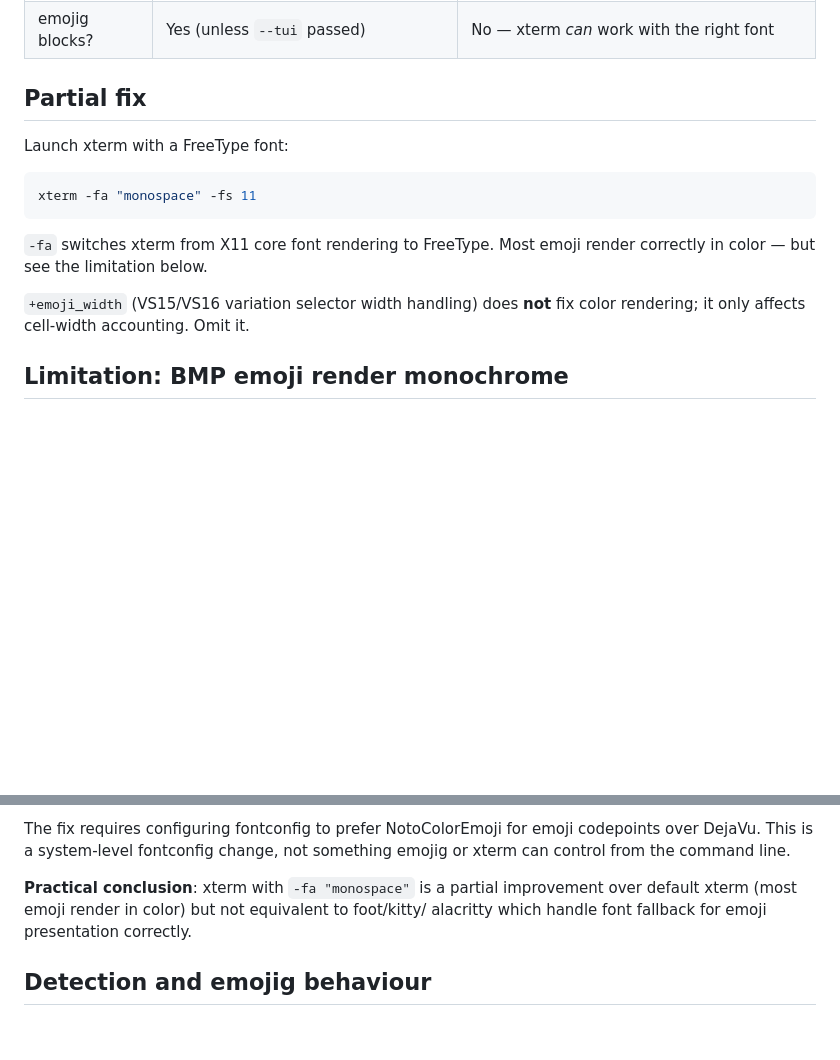
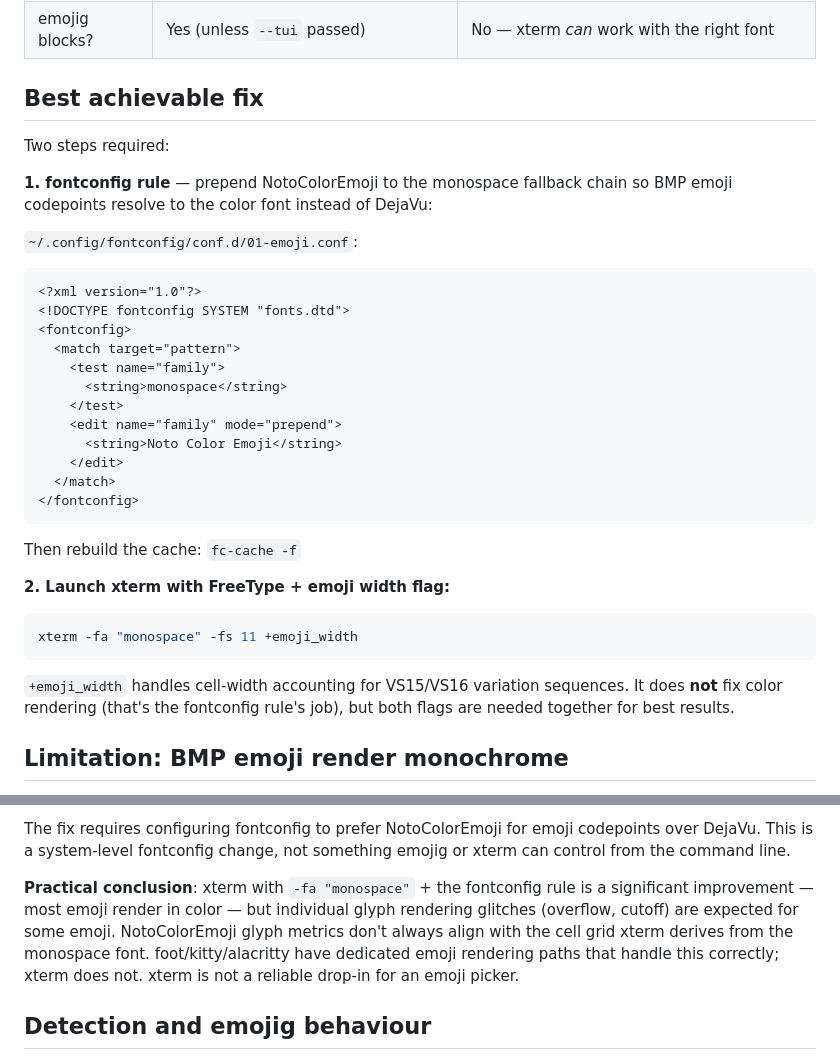
Before and after one commit to ubunatic/emojig, a Markdown page: issues/xterm-emoji-support.md, 2 parts joined by grey strips. Drawn GitHub-style; blank space fills up the shorter version.

Commit message:
docs: finalize xterm findings — fontconfig fix + remaining limitations
With fontconfig prepend rule + +emoji_width most emoji render in color,
but individual glyph overflow/cutoff glitches remain (NotoColorEmoji
metrics don't align with xterm's cell grid). xterm not reliable for
emoji picker use. Document full best-effort invocation.

Co-Authored-By: Claude Sonnet 4.6 <noreply@anthropic.com>

````diff
--- a/issues/xterm-emoji-support.md
+++ b/issues/xterm-emoji-support.md
@@ -33,19 +33,40 @@ can cause cell misalignment even if the glyph itself renders.
 | Detection | `TERM=linux` is reliable | `XTERM_VERSION` env var; `TERM=xterm*` alone is too broad |
 | emojig blocks? | Yes (unless `--tui` passed) | No — xterm *can* work with the right font |
 
-## Partial fix
+## Best achievable fix
 
-Launch xterm with a FreeType font:
+Two steps required:
+
+**1. fontconfig rule** — prepend NotoColorEmoji to the monospace fallback chain
+so BMP emoji codepoints resolve to the color font instead of DejaVu:
+
+`~/.config/fontconfig/conf.d/01-emoji.conf`:
+```xml
+<?xml version="1.0"?>
+<!DOCTYPE fontconfig SYSTEM "fonts.dtd">
+<fontconfig>
+  <match target="pattern">
+    <test name="family">
+      <string>monospace</string>
+    </test>
+    <edit name="family" mode="prepend">
+      <string>Noto Color Emoji</string>
+    </edit>
+  </match>
+</fontconfig>
+```
+
+Then rebuild the cache: `fc-cache -f`
+
+**2. Launch xterm with FreeType + emoji width flag:**
 
 ```sh
-xterm -fa "monospace" -fs 11
+xterm -fa "monospace" -fs 11 +emoji_width
 ```
 
-`-fa` switches xterm from X11 core font rendering to FreeType. Most emoji
-render correctly in color — but see the limitation below.
-
-`+emoji_width` (VS15/VS16 variation selector width handling) does **not** fix
-color rendering; it only affects cell-width accounting. Omit it.
+`+emoji_width` handles cell-width accounting for VS15/VS16 variation sequences.
+It does **not** fix color rendering (that's the fontconfig rule's job), but both
+flags are needed together for best results.
 
 ## Limitation: BMP emoji render monochrome
 
@@ -72,9 +93,13 @@ The fix requires configuring fontconfig to prefer NotoColorEmoji for emoji
 codepoints over DejaVu. This is a system-level fontconfig change, not something
 emojig or xterm can control from the command line.
 
-**Practical conclusion**: xterm with `-fa "monospace"` is a partial improvement
-over default xterm (most emoji render in color) but not equivalent to foot/kitty/
-alacritty which handle font fallback for emoji presentation correctly.
+**Practical conclusion**: xterm with `-fa "monospace"` + the fontconfig rule is
+a significant improvement — most emoji render in color — but individual glyph
+rendering glitches (overflow, cutoff) are expected for some emoji. NotoColorEmoji
+glyph metrics don't always align with the cell grid xterm derives from the
+monospace font. foot/kitty/alacritty have dedicated emoji rendering paths that
+handle this correctly; xterm does not. xterm is not a reliable drop-in for an
+emoji picker.
 
 ## Detection and emojig behaviour
 
````
